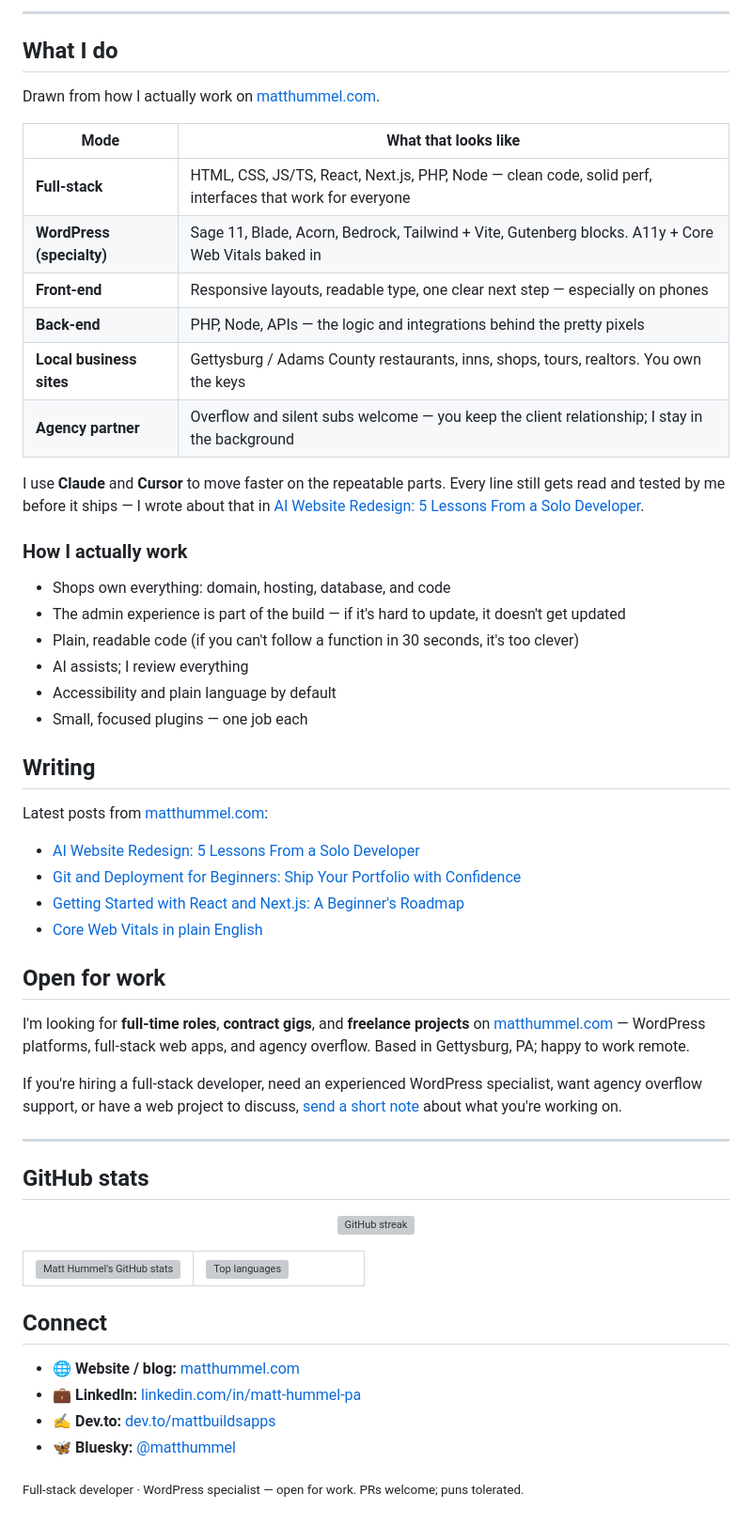
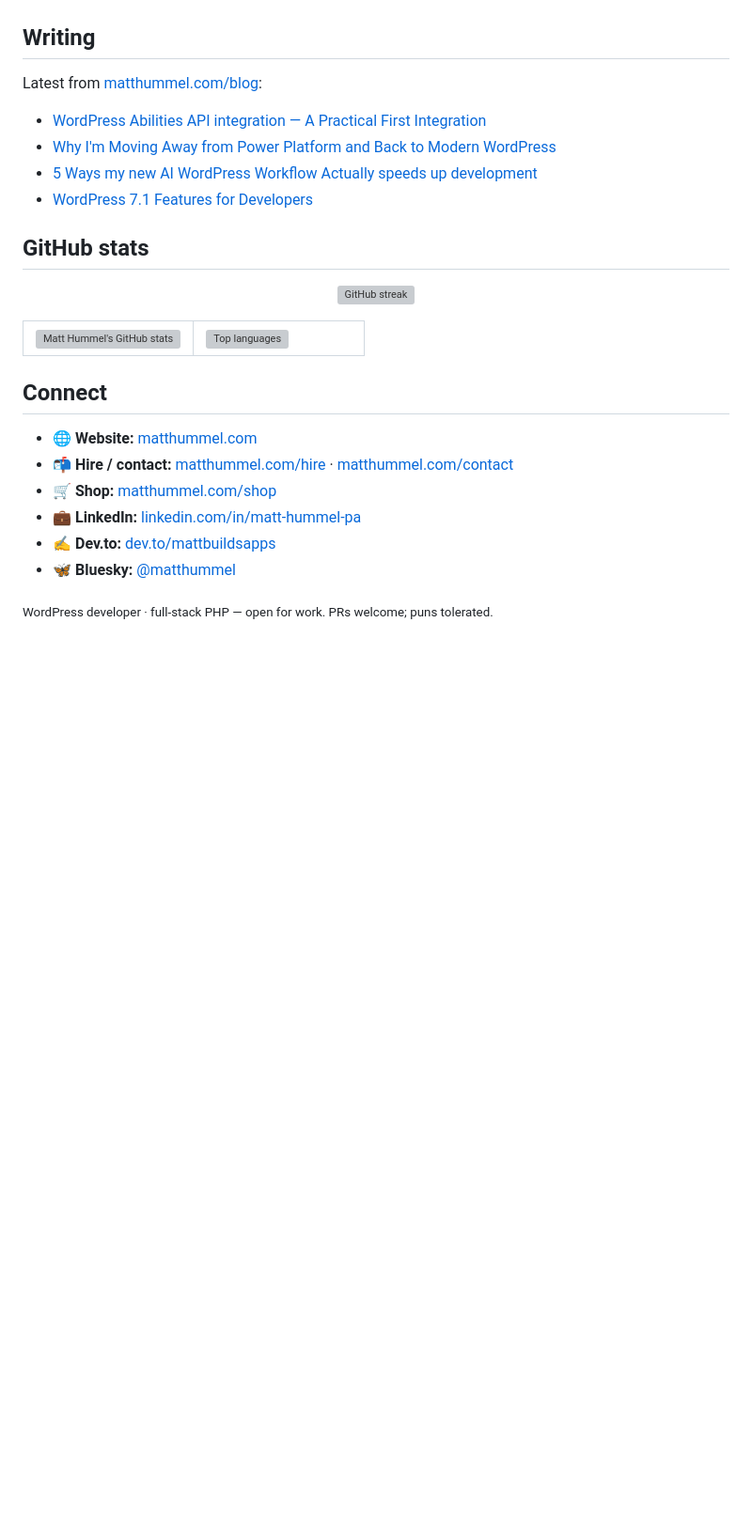
Before and after one commit to matthummel-pa/matthummel-pa, a Markdown page: README.md, the part around one of its changes. Shown at 94% size. Rendered like a GitHub page; blank space fills up the shorter version; grey boxes are pictures that could not be loaded.

```diff
--- a/README.md
+++ b/README.md
@@ -162,48 +165,13 @@ WordPress themes and plugins I sell and support at [matthummel.com/shop](https:/
----
-
-<a id="about"></a>
-## What I do
-
-Drawn from how I actually work on [matthummel.com](https://matthummel.com/about/).
-
-| Mode | What that looks like |
-| --- | --- |
-| **Full-stack** | HTML, CSS, JS/TS, React, Next.js, PHP, Node — clean code, solid perf, interfaces that work for everyone |
-| **WordPress (specialty)** | Sage 11, Blade, Acorn, Bedrock, Tailwind + Vite, Gutenberg blocks. A11y + Core Web Vitals baked in |
-| **Front-end** | Responsive layouts, readable type, one clear next step — especially on phones |
-| **Back-end** | PHP, Node, APIs — the logic and integrations behind the pretty pixels |
-| **Local business sites** | Gettysburg / Adams County restaurants, inns, shops, tours, realtors. You own the keys |
-| **Agency partner** | Overflow and silent subs welcome — you keep the client relationship; I stay in the background |
-
-I use **Claude** and **Cursor** to move faster on the repeatable parts. Every line still gets read and tested by me before it ships — I wrote about that in [AI Website Redesign: 5 Lessons From a Solo Developer](https://matthummel.com/web-development/ai-website-redesign-solo-developer/).
-
-### How I actually work
-
-- Shops own everything: domain, hosting, database, and code
-- The admin experience is part of the build — if it's hard to update, it doesn't get updated
-- Plain, readable code (if you can't follow a function in 30 seconds, it's too clever)
-- AI assists; I review everything
-- Accessibility and plain language by default
-- Small, focused plugins — one job each
 
 <a id="writing"></a>
 ## Writing
 
-Latest posts from [matthummel.com](https://matthummel.com/blog/):
+Latest from [matthummel.com/blog](https://matthummel.com/blog/):
 
-- [AI Website Redesign: 5 Lessons From a Solo Developer](https://matthummel.com/web-development/ai-website-redesign-solo-developer/)
-- [Git and Deployment for Beginners: Ship Your Portfolio with Confidence](https://matthummel.com/web-development/git-and-deployment-for-beginners/)
-- [Getting Started with React and Next.js: A Beginner's Roadmap](https://matthummel.com/tutorials/getting-started-react-nextjs/)
-- [Core Web Vitals in plain English](https://matthummel.com/tutorials/core-web-vitals-explained/)
-
-<a id="projects"></a>
-## Open for work
-
-I'm looking for **full-time roles**, **contract gigs**, and **freelance projects** on [matthummel.com](https://matthummel.com) — WordPress platforms, full-stack web apps, and agency overflow. Based in Gettysburg, PA; happy to work remote.
-
-If you're hiring a full-stack developer, need an experienced WordPress specialist, want agency overflow support, or have a web project to discuss, [send a short note](https://matthummel.com/contact/) about what you're working on.
-
----
+- [WordPress Abilities API integration — A Practical First Integration](https://matthummel.com/wordpress/wordpress-abilities-api-integration/)
+- [Why I'm Moving Away from Power Platform and Back to Modern WordPress](https://matthummel.com/web-development/why-moving-away-from-power-platform-back-to-wordpress/)
+- [5 Ways my new AI WordPress Workflow Actually speeds up development](https://matthummel.com/web-development/5-ways-ai-wordpress-workflow/)
+- [WordPress 7.1 Features for Developers](https://matthummel.com/wordpress/wordpress-7-1-features-developers/)
 
 <a id="stats"></a>
 ## GitHub stats
@@ -226,9 +194,11 @@ If you're hiring a full-stack developer, need an experienced WordPress specialis
 <a id="connect"></a>
 ## Connect
 
-- 🌐 **Website / blog:** [matthummel.com](https://matthummel.com)
+- 🌐 **Website:** [matthummel.com](https://matthummel.com)
+- 📬 **Hire / contact:** [matthummel.com/hire](https://matthummel.com/hire/) · [matthummel.com/contact](https://matthummel.com/contact/)
+- 🛒 **Shop:** [matthummel.com/shop](https://matthummel.com/shop/)
 - 💼 **LinkedIn:** [linkedin.com/in/matt-hummel-pa](https://www.linkedin.com/in/matt-hummel-pa)
 - ✍️ **Dev.to:** [dev.to/mattbuildsapps](https://dev.to/mattbuildsapps)
 - 🦋 **Bluesky:** [@matthummel](https://bsky.app/profile/matthummel.bsky.social)
 
-<sub>Full-stack developer · WordPress specialist — open for work. PRs welcome; puns tolerated.</sub>
+<sub>WordPress developer · full-stack PHP — open for work. PRs welcome; puns tolerated.</sub>
```
Also changed, not shown: other parts of README.md (+119 -116 lines).
